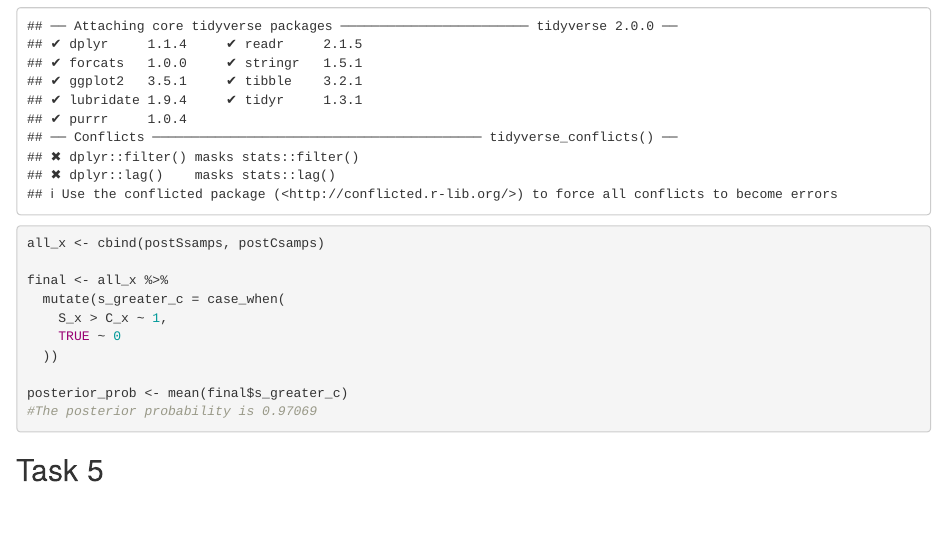
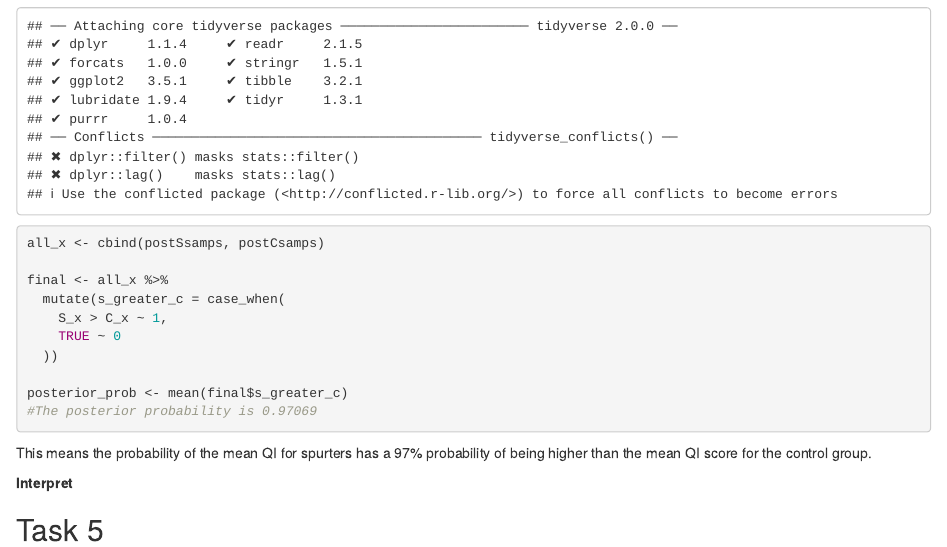
Before and after one commit to jacksondial/STA602, an R Markdown document (Dial-Jackson-homework4.Rmd): the page in a window 1100 px wide, from 1440 px down. Rendered offline with R 4.5, knitr and Pandoc, with nearby package versions.

Commit message:
Finished task 4

````diff
--- a/Dial-Jackson-homework4.Rmd
+++ b/Dial-Jackson-homework4.Rmd
@@ -93,7 +93,15 @@ posterior_prob <- mean(final$s_greater_c)
 ```
 
 
+This means the probability of the mean QI for spurters has a 97% probability of being higher than the mean QI score for the control group.
+
+__Interpret__
 
 
 
 ## Task 5
+
+```{r}
+
+
+```
````
